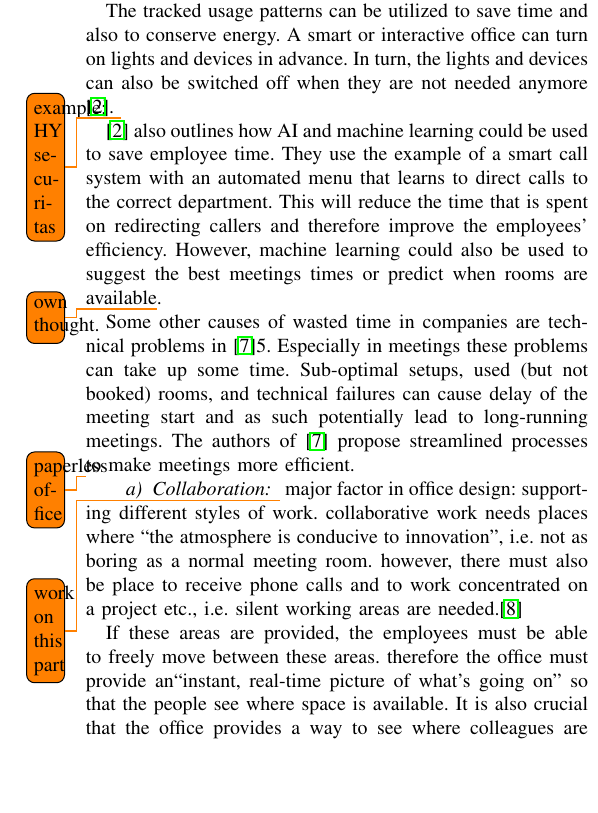
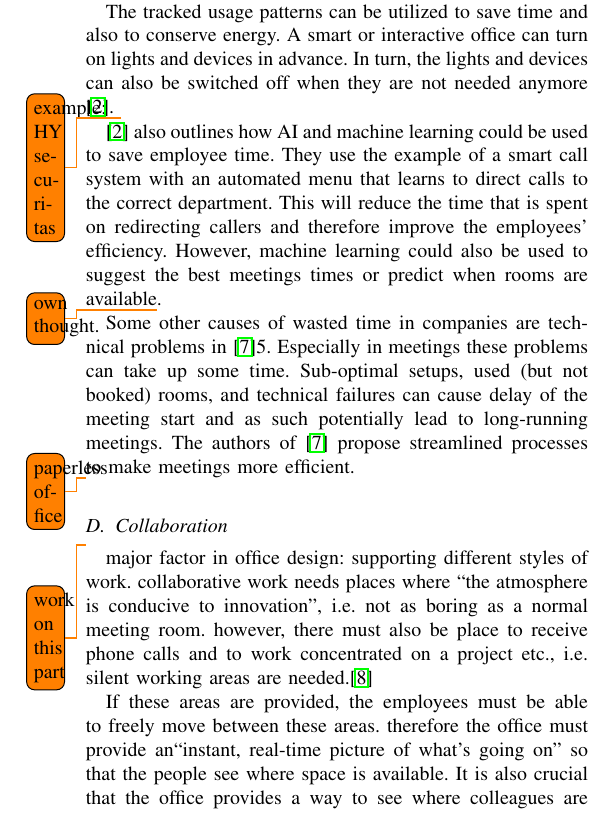
Before and after one commit to InteractiveOfficeProject/social-data-analysis, a LaTeX paper (sda.tex, which reads collaboration.tex): part of one column of page 2 of 2, cut so that both start at the same text, the shorter picture padded with empty space. Compiled offline with pdfLaTeX.

Commit message:
To subsection

```diff
--- a/collaboration.tex
+++ b/collaboration.tex
@@ -1,4 +1,4 @@
-\paragraph{Collaboration}\todo{work on this part}
+\subsection{Collaboration}\todo{work on this part}
 major factor in office design: supporting different styles of work. collaborative work needs places where ``the atmosphere is
 conducive to innovation'', i.e. not as boring as a normal meeting room. however, there must also be place to receive phone calls and to work concentrated on a project etc., i.e. silent working areas are needed.\cite{tieto}
 
```
